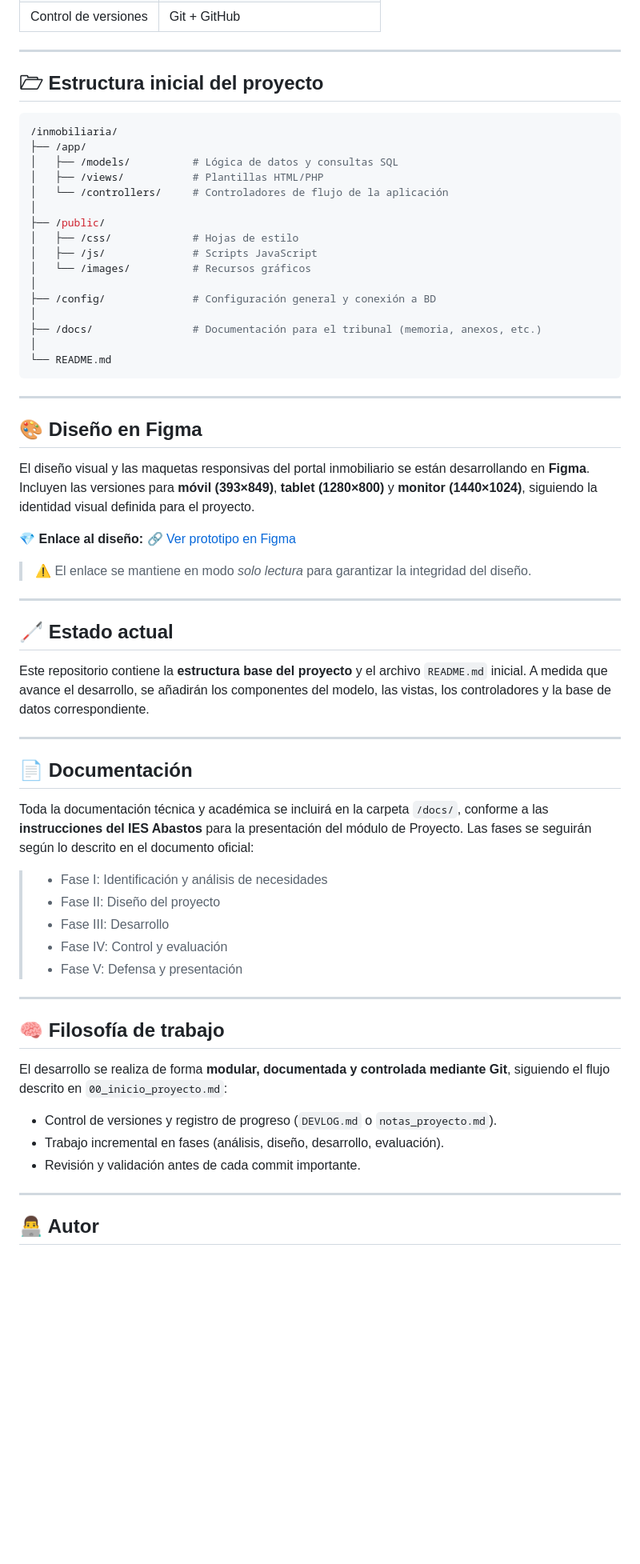
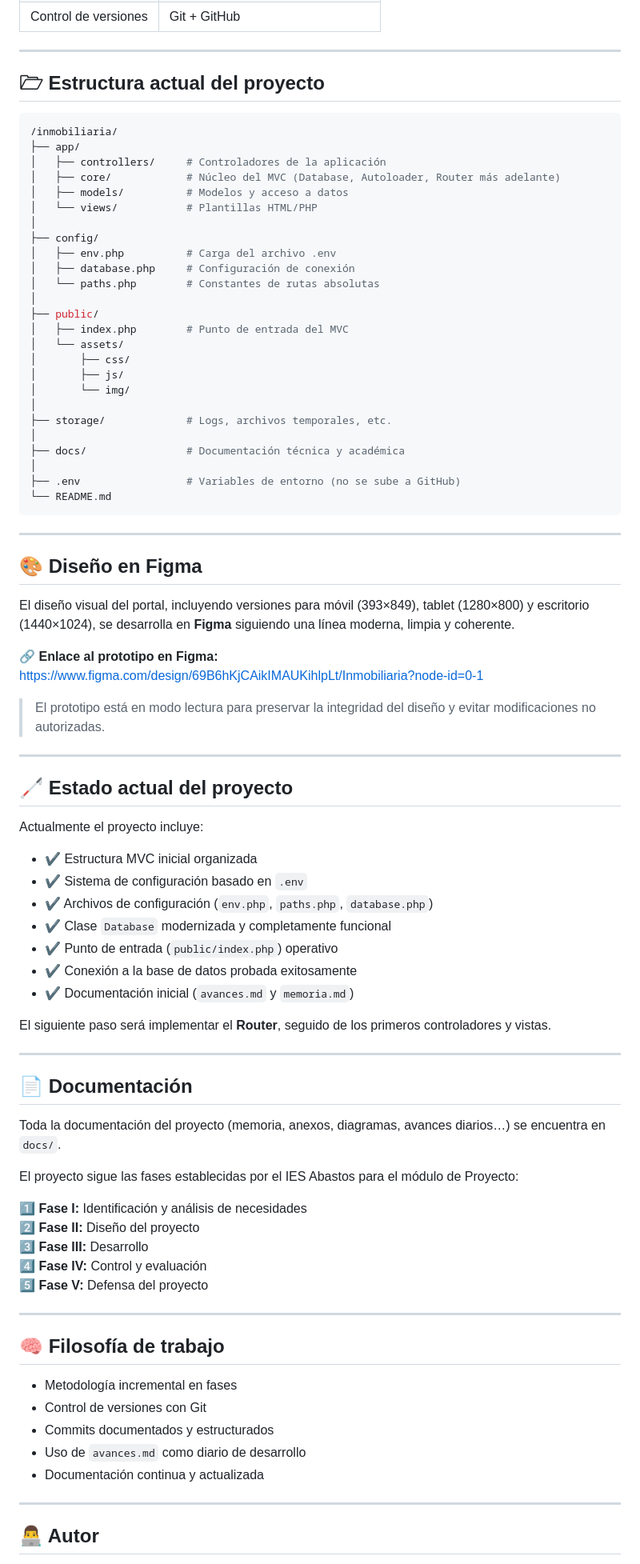
Before and after one commit to OswaldoDomingo/inmobiliaria, a Markdown page: README.md, the part around the change printed below. Shown: that part at 80% size. Drawn GitHub-style; blank space fills up the shorter version.

Commit message:
docs: Añadido README.md optimizado con estructura, objetivos y estado del proyecto

````diff
--- a/README.md
+++ b/README.md
@@ -64,24 +77,33 @@ El proyecto se plantea como el desarrollo individual de un sistema completo de *
 
 ---
 
-## 🗁️ Estructura inicial del proyecto
+## 🗁️ Estructura actual del proyecto
 
 ```bash
 /inmobiliaria/
-├── /app/
-│   ├── /models/          # Lógica de datos y consultas SQL
-│   ├── /views/           # Plantillas HTML/PHP
-│   └── /controllers/     # Controladores de flujo de la aplicación
+├── app/
+│   ├── controllers/     # Controladores de la aplicación
+│   ├── core/            # Núcleo del MVC (Database, Autoloader, Router más adelante)
+│   ├── models/          # Modelos y acceso a datos
+│   └── views/           # Plantillas HTML/PHP
 │
-├── /public/
-│   ├── /css/             # Hojas de estilo
-│   ├── /js/              # Scripts JavaScript
-│   └── /images/          # Recursos gráficos
+├── config/
+│   ├── env.php          # Carga del archivo .env
+│   ├── database.php     # Configuración de conexión
+│   └── paths.php        # Constantes de rutas absolutas
 │
-├── /config/              # Configuración general y conexión a BD
+├── public/
+│   ├── index.php        # Punto de entrada del MVC
+│   └── assets/
+│       ├── css/
+│       ├── js/
+│       └── img/
 │
-├── /docs/                # Documentación para el tribunal (memoria, anexos, etc.)
+├── storage/             # Logs, archivos temporales, etc.
 │
+├── docs/                # Documentación técnica y académica
+│
+├── .env                 # Variables de entorno (no se sube a GitHub)
 └── README.md
 ```
 
@@ -89,43 +111,52 @@ El proyecto se plantea como el desarrollo individual de un sistema completo de *
 
 ## 🎨 Diseño en Figma
 
-El diseño visual y las maquetas responsivas del portal inmobiliario se están desarrollando en **Figma**.
-Incluyen las versiones para **móvil (393×849)**, **tablet (1280×800)** y **monitor (1440×1024)**, siguiendo la identidad visual definida para el proyecto.
+El diseño visual del portal, incluyendo versiones para móvil (393×849), tablet (1280×800) y escritorio (1440×1024), se desarrolla en **Figma** siguiendo una línea moderna, limpia y coherente.
 
-💎 **Enlace al diseño:**
-[🔗 Ver prototipo en Figma](https://www.figma.com/design/69B6hKjCAikIMAUKihlpLt/Inmobiliaria?node-id=0-1&t=4vVK0OMVWpbpNsSG-1)
+🔗 **Enlace al prototipo en Figma:**
+https://www.figma.com/design/69B6hKjCAikIMAUKihlpLt/Inmobiliaria?node-id=0-1
 
-> ⚠️ El enlace se mantiene en modo *solo lectura* para garantizar la integridad del diseño.
+> El prototipo está en modo lectura para preservar la integridad del diseño y evitar modificaciones no autorizadas.
 
 ---
 
-## 🦯 Estado actual
+## 🦯 Estado actual del proyecto
 
-Este repositorio contiene la **estructura base del proyecto** y el archivo `README.md` inicial.
-A medida que avance el desarrollo, se añadirán los componentes del modelo, las vistas, los controladores y la base de datos correspondiente.
+Actualmente el proyecto incluye:
+
+- ✔ Estructura MVC inicial organizada
+- ✔ Sistema de configuración basado en `.env`
+- ✔ Archivos de configuración (`env.php`, `paths.php`, `database.php`)
+- ✔ Clase `Database` modernizada y completamente funcional
+- ✔ Punto de entrada (`public/index.php`) operativo
+- ✔ Conexión a la base de datos probada exitosamente
+- ✔ Documentación inicial (`avances.md` y `memoria.md`)
+
+El siguiente paso será implementar el **Router**, seguido de los primeros controladores y vistas.
 
 ---
 
 ## 📄 Documentación
 
-Toda la documentación técnica y académica se incluirá en la carpeta `/docs/`, conforme a las **instrucciones del IES Abastos** para la presentación del módulo de Proyecto.
-Las fases se seguirán según lo descrito en el documento oficial:
+Toda la documentación del proyecto (memoria, anexos, diagramas, avances diarios…) se encuentra en `docs/`.
 
-> * Fase I: Identificación y análisis de necesidades
-> * Fase II: Diseño del proyecto
-> * Fase III: Desarrollo
-> * Fase IV: Control y evaluación
-> * Fase V: Defensa y presentación
+El proyecto sigue las fases establecidas por el IES Abastos para el módulo de Proyecto:
+
+1️⃣ **Fase I:** Identificación y análisis de necesidades
+2️⃣ **Fase II:** Diseño del proyecto
+3️⃣ **Fase III:** Desarrollo
+4️⃣ **Fase IV:** Control y evaluación
+5️⃣ **Fase V:** Defensa del proyecto
 
 ---
 
 ## 🧠 Filosofía de trabajo
 
-El desarrollo se realiza de forma **modular, documentada y controlada mediante Git**, siguiendo el flujo descrito en `00_inicio_proyecto.md`:
-
-* Control de versiones y registro de progreso (`DEVLOG.md` o `notas_proyecto.md`).
-* Trabajo incremental en fases (análisis, diseño, desarrollo, evaluación).
-* Revisión y validación antes de cada commit importante.
+- Metodología incremental en fases
+- Control de versiones con Git
+- Commits documentados y estructurados
+- Uso de `avances.md` como diario de desarrollo
+- Documentación continua y actualizada
 
 ---
 
````
Also changed, not shown: other parts of README.md (+33 -20 lines).
